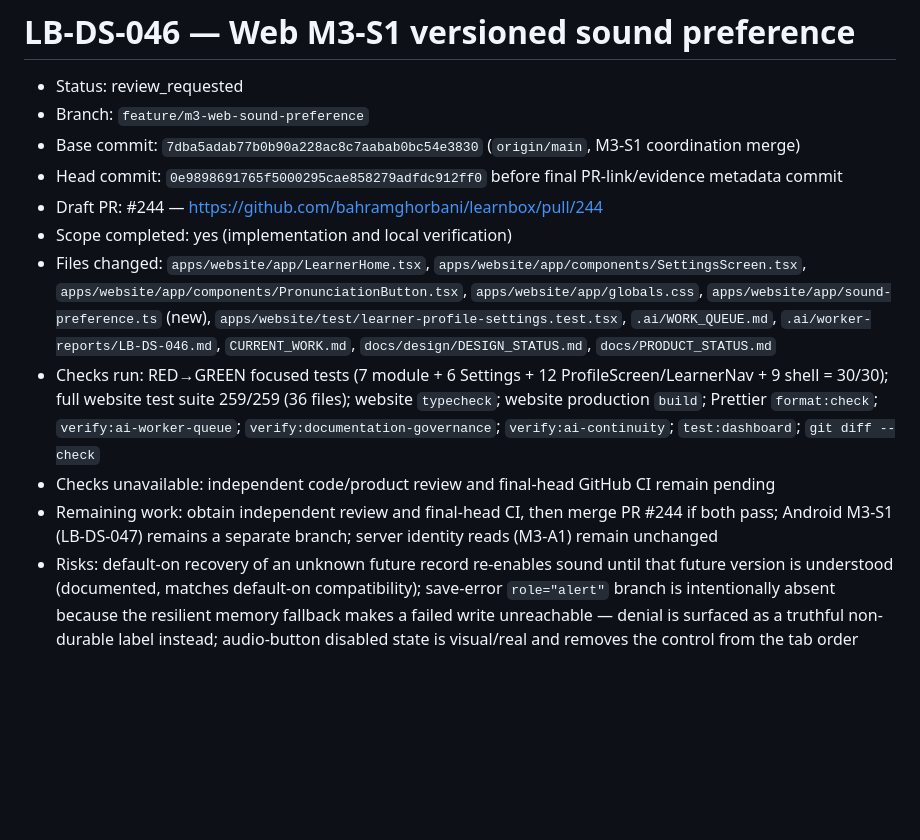
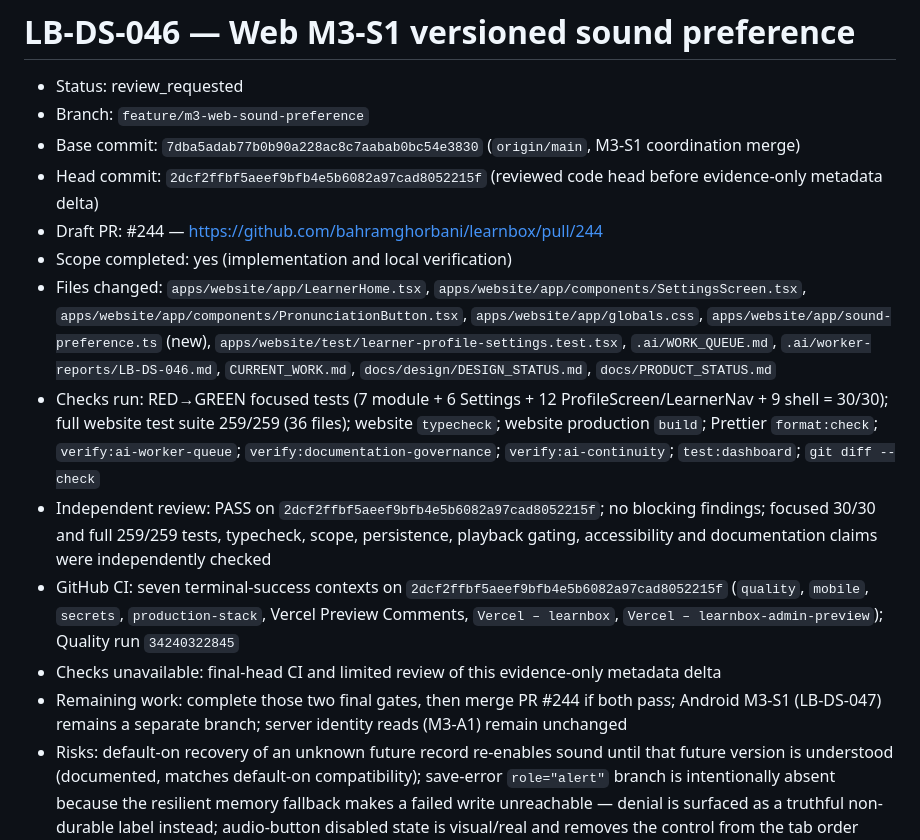
Before and after one commit to bahramghorbani/learnbox, a Markdown page: .ai/worker-reports/LB-DS-046.md, the part around the change. GitHub-like rendering; blank space fills up the shorter version.

Commit message:
docs(web): record sound preference review

```diff
--- a/.ai/worker-reports/LB-DS-046.md
+++ b/.ai/worker-reports/LB-DS-046.md
@@ -3,13 +3,15 @@
 - Status: review_requested
 - Branch: `feature/m3-web-sound-preference`
 - Base commit: `7dba5adab77b0b90a228ac8c7aabab0bc54e3830` (`origin/main`, M3-S1 coordination merge)
-- Head commit: `0e9898691765f5000295cae858279adfdc912ff0` before final PR-link/evidence metadata commit
+- Head commit: `2dcf2ffbf5aeef9bfb4e5b6082a97cad8052215f` (reviewed code head before evidence-only metadata delta)
 - Draft PR: #244 — https://github.com/bahramghorbani/learnbox/pull/244
 - Scope completed: yes (implementation and local verification)
 - Files changed: `apps/website/app/LearnerHome.tsx`, `apps/website/app/components/SettingsScreen.tsx`, `apps/website/app/components/PronunciationButton.tsx`, `apps/website/app/globals.css`, `apps/website/app/sound-preference.ts` (new), `apps/website/test/learner-profile-settings.test.tsx`, `.ai/WORK_QUEUE.md`, `.ai/worker-reports/LB-DS-046.md`, `CURRENT_WORK.md`, `docs/design/DESIGN_STATUS.md`, `docs/PRODUCT_STATUS.md`
 - Checks run: RED→GREEN focused tests (7 module + 6 Settings + 12 ProfileScreen/LearnerNav + 9 shell = 30/30); full website test suite 259/259 (36 files); website `typecheck`; website production `build`; Prettier `format:check`; `verify:ai-worker-queue`; `verify:documentation-governance`; `verify:ai-continuity`; `test:dashboard`; `git diff --check`
-- Checks unavailable: independent code/product review and final-head GitHub CI remain pending
-- Remaining work: obtain independent review and final-head CI, then merge PR #244 if both pass; Android M3-S1 (LB-DS-047) remains a separate branch; server identity reads (M3-A1) remain unchanged
+- Independent review: PASS on `2dcf2ffbf5aeef9bfb4e5b6082a97cad8052215f`; no blocking findings; focused 30/30 and full 259/259 tests, typecheck, scope, persistence, playback gating, accessibility and documentation claims were independently checked
+- GitHub CI: seven terminal-success contexts on `2dcf2ffbf5aeef9bfb4e5b6082a97cad8052215f` (`quality`, `mobile`, `secrets`, `production-stack`, Vercel Preview Comments, `Vercel – learnbox`, `Vercel – learnbox-admin-preview`); Quality run `34240322845`
+- Checks unavailable: final-head CI and limited review of this evidence-only metadata delta
+- Remaining work: complete those two final gates, then merge PR #244 if both pass; Android M3-S1 (LB-DS-047) remains a separate branch; server identity reads (M3-A1) remain unchanged
 - Risks: default-on recovery of an unknown future record re-enables sound until that future version is understood (documented, matches default-on compatibility); save-error `role="alert"` branch is intentionally absent because the resilient memory fallback makes a failed write unreachable — denial is surfaced as a truthful non-durable label instead; audio-button disabled state is visual/real and removes the control from the tab order (keyboard users still toggle via Settings)
 - Secrets or production changes: none
 - Bobo canonical status: unchanged
```
Also changed, not shown: .ai/WORK_QUEUE.md (+6 -5 lines), CURRENT_WORK.md (+4 -2 lines).
